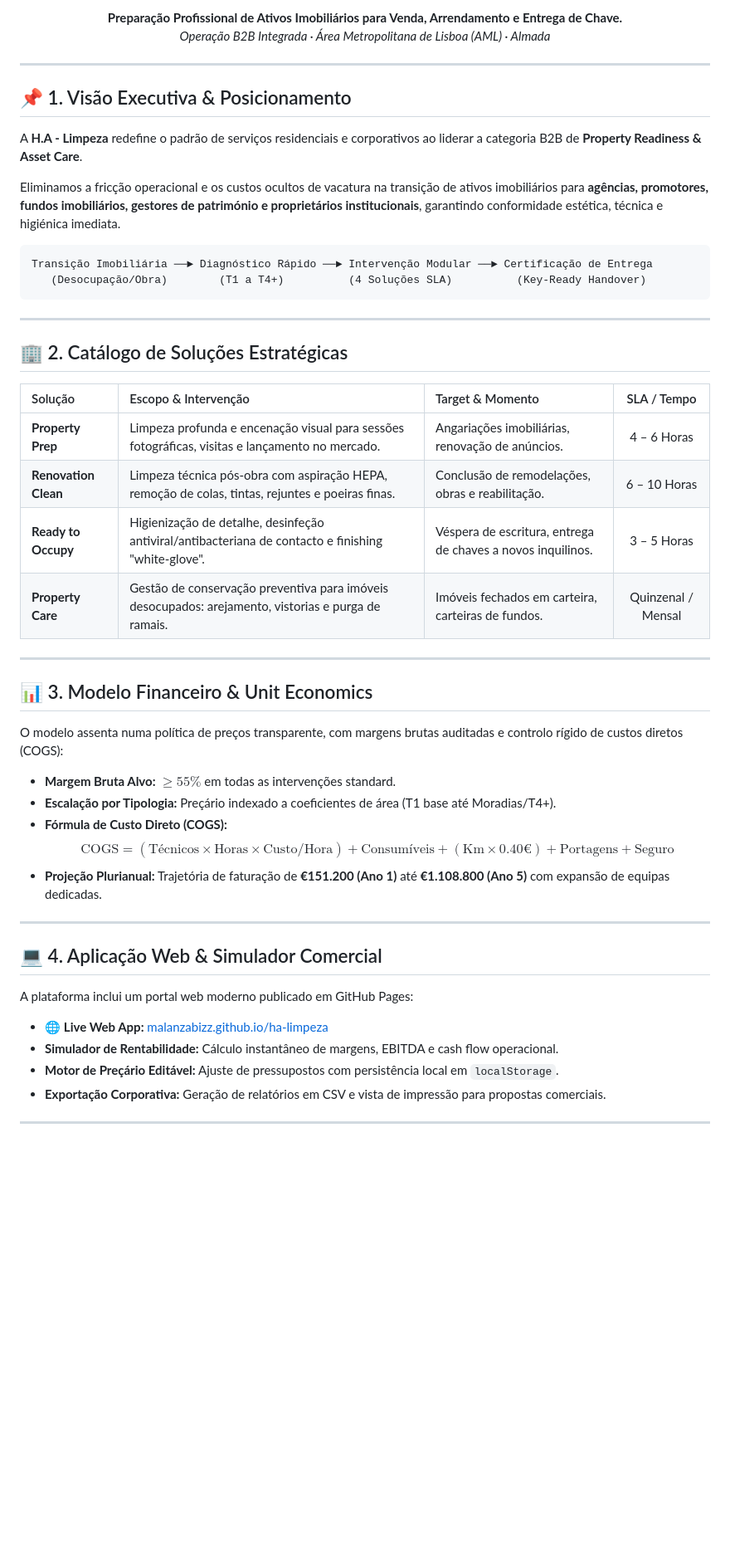
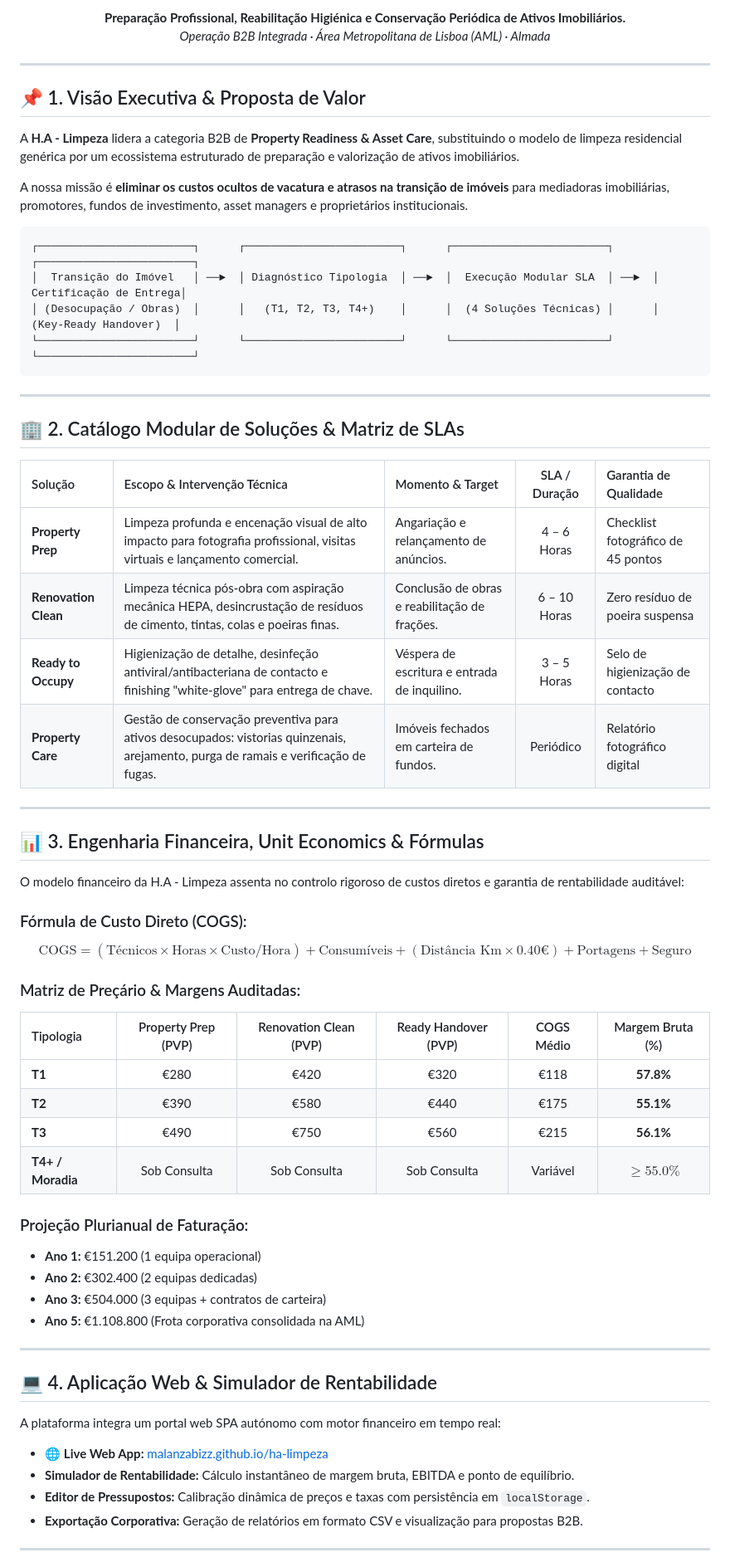
Before and after one commit to MalanzaBizz/ha-limpeza, a Markdown page: README.md, the part around one of its changes. Shown at 83% size. Drawn GitHub-style; blank space fills up the shorter version.

Commit message:
docs(readme): upgrade to Holy Grail 7-layer master standard

````diff
--- a/README.md
+++ b/README.md
@@ -13,6 +14,6 @@
 
   <p align="center">
-    <strong>Preparação Profissional de Ativos Imobiliários para Venda, Arrendamento e Entrega de Chave.</strong><br />
+    <strong>Preparação Profissional, Reabilitação Higiénica e Conservação Periódica de Ativos Imobiliários.</strong><br />
     <em>Operação B2B Integrada · Área Metropolitana de Lisboa (AML) · Almada</em>
   </p>
 
@@ -20,50 +21,63 @@
 
 ---
 
-## 📌 1. Visão Executiva & Posicionamento
+## 📌 1. Visão Executiva & Proposta de Valor
 
-A **H.A - Limpeza** redefine o padrão de serviços residenciais e corporativos ao liderar a categoria B2B de **Property Readiness & Asset Care**.
+A **H.A - Limpeza** lidera a categoria B2B de **Property Readiness & Asset Care**, substituindo o modelo de limpeza residencial genérica por um ecossistema estruturado de preparação e valorização de ativos imobiliários.
 
-Eliminamos a fricção operacional e os custos ocultos de vacatura na transição de ativos imobiliários para **agências, promotores, fundos imobiliários, gestores de património e proprietários institucionais**, garantindo conformidade estética, técnica e higiénica imediata.
+A nossa missão é **eliminar os custos ocultos de vacatura e atrasos na transição de imóveis** para mediadoras imobiliárias, promotores, fundos de investimento, asset managers e proprietários institucionais.
 
 ```
-Transição Imobiliária ──► Diagnóstico Rápido ──► Intervenção Modular ──► Certificação de Entrega
-   (Desocupação/Obra)        (T1 a T4+)          (4 Soluções SLA)          (Key-Ready Handover)
+┌────────────────────────┐      ┌────────────────────────┐      ┌────────────────────────┐      ┌────────────────────────┐
+│  Transição do Imóvel   │ ──►  │ Diagnóstico Tipologia  │ ──►  │  Execução Modular SLA  │ ──►  │ Certificação de Entrega│
+│ (Desocupação / Obras)  │      │   (T1, T2, T3, T4+)    │      │  (4 Soluções Técnicas) │      │  (Key-Ready Handover)  │
+└────────────────────────┘      └────────────────────────┘      └────────────────────────┘      └────────────────────────┘
 ```
 
 ---
 
-## 🏢 2. Catálogo de Soluções Estratégicas
+## 🏢 2. Catálogo Modular de Soluções & Matriz de SLAs
 
-| Solução | Escopo & Intervenção | Target & Momento | SLA / Tempo |
-| :--- | :--- | :--- | :---: |
-| **Property Prep** | Limpeza profunda e encenação visual para sessões fotográficas, visitas e lançamento no mercado. | Angariações imobiliárias, renovação de anúncios. | 4 – 6 Horas |
-| **Renovation Clean** | Limpeza técnica pós-obra com aspiração HEPA, remoção de colas, tintas, rejuntes e poeiras finas. | Conclusão de remodelações, obras e reabilitação. | 6 – 10 Horas |
-| **Ready to Occupy** | Higienização de detalhe, desinfeção antiviral/antibacteriana de contacto e finishing "white-glove". | Véspera de escritura, entrega de chaves a novos inquilinos. | 3 – 5 Horas |
-| **Property Care** | Gestão de conservação preventiva para imóveis desocupados: arejamento, vistorias e purga de ramais. | Imóveis fechados em carteira, carteiras de fundos. | Quinzenal / Mensal |
+| Solução | Escopo & Intervenção Técnica | Momento & Target | SLA / Duração | Garantia de Qualidade |
+| :--- | :--- | :--- | :---: | :--- |
+| **Property Prep** | Limpeza profunda e encenação visual de alto impacto para fotografia profissional, visitas virtuais e lançamento comercial. | Angariação e relançamento de anúncios. | 4 – 6 Horas | Checklist fotográfico de 45 pontos |
+| **Renovation Clean** | Limpeza técnica pós-obra com aspiração mecânica HEPA, desincrustação de resíduos de cimento, tintas, colas e poeiras finas. | Conclusão de obras e reabilitação de frações. | 6 – 10 Horas | Zero resíduo de poeira suspensa |
+| **Ready to Occupy** | Higienização de detalhe, desinfeção antiviral/antibacteriana de contacto e finishing "white-glove" para entrega de chave. | Véspera de escritura e entrada de inquilino. | 3 – 5 Horas | Selo de higienização de contacto |
+| **Property Care** | Gestão de conservação preventiva para ativos desocupados: vistorias quinzenais, arejamento, purga de ramais e verificação de fugas. | Imóveis fechados em carteira de fundos. | Periódico | Relatório fotográfico digital |
 
 ---
 
-## 📊 3. Modelo Financeiro & Unit Economics
+## 📊 3. Engenharia Financeira, Unit Economics & Fórmulas
 
-O modelo assenta numa política de preços transparente, com margens brutas auditadas e controlo rígido de custos diretos (COGS):
+O modelo financeiro da H.A - Limpeza assenta no controlo rigoroso de custos diretos e garantia de rentabilidade auditável:
 
-* **Margem Bruta Alvo:** $\ge 55\%$ em todas as intervenções standard.
-* **Escalação por Tipologia:** Preçário indexado a coeficientes de área (T1 base até Moradias/T4+).
-* **Fórmula de Custo Direto (COGS):**
-  $$\text{COGS} = (\text{Técnicos} \times \text{Horas} \times \text{Custo/Hora}) + \text{Consumíveis} + (\text{Km} \times 0.40€) + \text{Portagens} + \text{Seguro}$$
-* **Projeção Plurianual:** Trajetória de faturação de **€151.200 (Ano 1)** até **€1.108.800 (Ano 5)** com expansão de equipas dedicadas.
+### Fórmula de Custo Direto (COGS):
+$$\text{COGS} = (\text{Técnicos} \times \text{Horas} \times \text{Custo/Hora}) + \text{Consumíveis} + (\text{Distância Km} \times 0.40€) + \text{Portagens} + \text{Seguro}$$
+
+### Matriz de Preçário & Margens Auditadas:
+| Tipologia | Property Prep (PVP) | Renovation Clean (PVP) | Ready Handover (PVP) | COGS Médio | Margem Bruta (%) |
+| :--- | :---: | :---: | :---: | :---: | :---: |
+| **T1** | €280 | €420 | €320 | €118 | **57.8%** |
+| **T2** | €390 | €580 | €440 | €175 | **55.1%** |
+| **T3** | €490 | €750 | €560 | €215 | **56.1%** |
+| **T4+ / Moradia** | Sob Consulta | Sob Consulta | Sob Consulta | Variável | **$\ge 55.0\%$** |
+
+### Projeção Plurianual de Faturação:
+* **Ano 1:** €151.200 (1 equipa operacional)
+* **Ano 2:** €302.400 (2 equipas dedicadas)
+* **Ano 3:** €504.000 (3 equipas + contratos de carteira)
+* **Ano 5:** €1.108.800 (Frota corporativa consolidada na AML)
 
 ---
 
-## 💻 4. Aplicação Web & Simulador Comercial
+## 💻 4. Aplicação Web & Simulador de Rentabilidade
 
-A plataforma inclui um portal web moderno publicado em GitHub Pages:
+A plataforma integra um portal web SPA autónomo com motor financeiro em tempo real:
 
 * 🌐 **Live Web App:** [malanzabizz.github.io/ha-limpeza](https://malanzabizz.github.io/ha-limpeza/)
-* **Simulador de Rentabilidade:** Cálculo instantâneo de margens, EBITDA e cash flow operacional.
-* **Motor de Preçário Editável:** Ajuste de pressupostos com persistência local em `localStorage`.
-* **Exportação Corporativa:** Geração de relatórios em CSV e vista de impressão para propostas comerciais.
+* **Simulador de Rentabilidade:** Cálculo instantâneo de margem bruta, EBITDA e ponto de equilíbrio.
+* **Editor de Pressupostos:** Calibração dinâmica de preços e taxas com persistência em `localStorage`.
+* **Exportação Corporativa:** Geração de relatórios em formato CSV e visualização para propostas B2B.
 
 ---
 
````
Also changed, not shown: other parts of README.md (+14 -13 lines).
